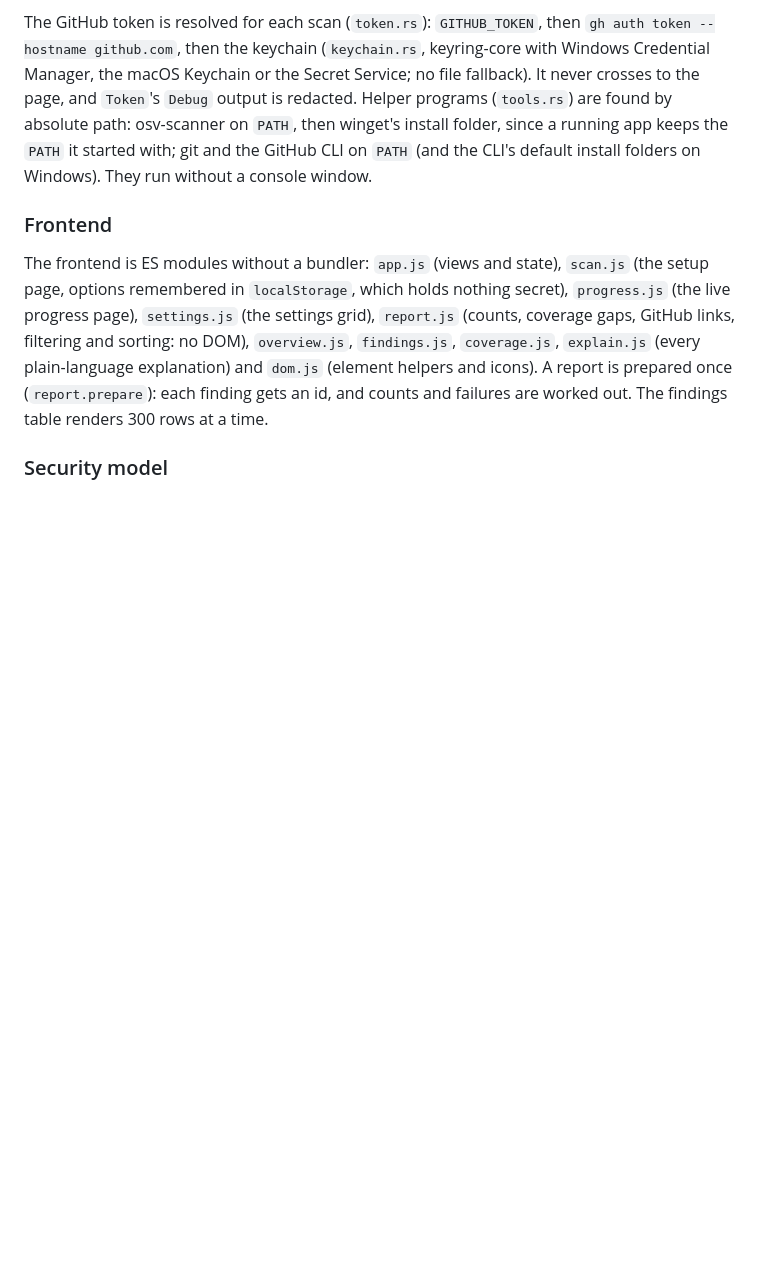
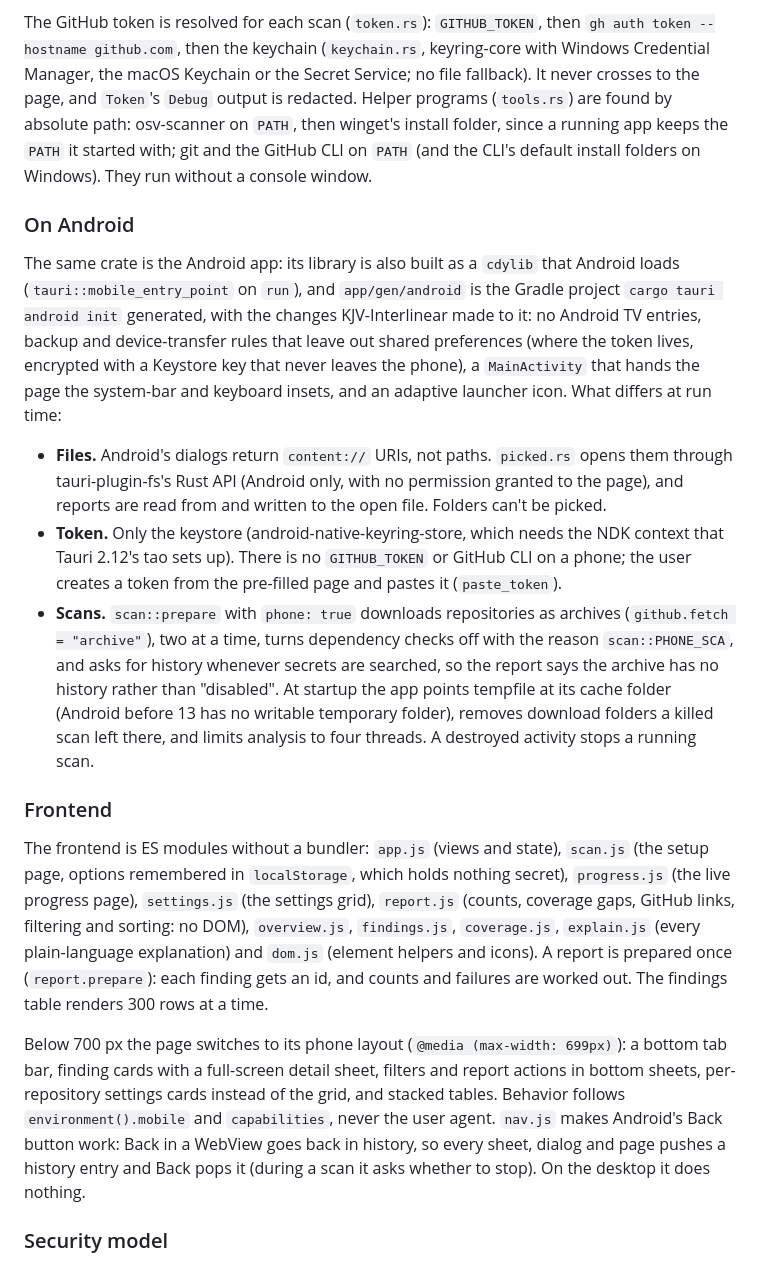
Before and after one commit to Divhanthelion/ghaudit, a Markdown page: docs/ARCHITECTURE.md, the part around one of its changes. Rendered like a GitHub page; blank space fills up the shorter version.

```diff
--- a/docs/ARCHITECTURE.md
+++ b/docs/ARCHITECTURE.md
@@ -570,6 +573,31 @@ winget's install folder, since a running app keeps the `PATH` it started with; g
 the GitHub CLI on `PATH` (and the CLI's default install folders on Windows). They run
 without a console window.
 
+### On Android
+
+The same crate is the Android app: its library is also built as a `cdylib` that Android
+loads (`tauri::mobile_entry_point` on `run`), and `app/gen/android` is the Gradle project
+`cargo tauri android init` generated, with the changes KJV-Interlinear made to it: no
+Android TV entries, backup and device-transfer rules that leave out shared preferences
+(where the token lives, encrypted with a Keystore key that never leaves the phone), a
+`MainActivity` that hands the page the system-bar and keyboard insets, and an adaptive
+launcher icon. What differs at run time:
+
+- **Files.** Android's dialogs return `content://` URIs, not paths. `picked.rs` opens them
+  through tauri-plugin-fs's Rust API (Android only, with no permission granted to the
+  page), and reports are read from and written to the open file. Folders can't be
+  picked.
+- **Token.** Only the keystore (android-native-keyring-store, which needs the NDK context
+  that Tauri 2.12's tao sets up). There is no `GITHUB_TOKEN` or GitHub CLI on a phone; the
+  user creates a token from the pre-filled page and pastes it (`paste_token`).
+- **Scans.** `scan::prepare` with `phone: true` downloads repositories as archives
+  (`github.fetch = "archive"`), two at a time, turns dependency checks off with the reason
+  `scan::PHONE_SCA`, and asks for history whenever secrets are searched, so the report
+  says the archive has no history rather than "disabled". At startup the app points
+  tempfile at its cache folder (Android before 13 has no writable temporary folder),
+  removes download folders a killed scan left there, and limits analysis to four
+  threads. A destroyed activity stops a running scan.
+
 ### Frontend
 
 The frontend is ES modules without a bundler: `app.js` (views and state), `scan.js`
@@ -580,6 +608,14 @@ The frontend is ES modules without a bundler: `app.js` (views and state), `scan.
 `dom.js` (element helpers and icons). A report is prepared once (`report.prepare`):
 each finding gets an id, and counts and failures are worked out. The findings table
 renders 300 rows at a time.
+
+Below 700 px the page switches to its phone layout (`@media (max-width: 699px)`): a
+bottom tab bar, finding cards with a full-screen detail sheet, filters and report actions
+in bottom sheets, per-repository settings cards instead of the grid, and stacked tables.
+Behavior follows `environment().mobile` and `capabilities`, never the user agent.
+`nav.js` makes Android's Back button work: Back in a WebView goes back in history, so
+every sheet, dialog and page pushes a history entry and Back pops it (during a scan it
+asks whether to stop). On the desktop it does nothing.
 
 ### Security model
 
```
Also changed, not shown: other parts of docs/ARCHITECTURE.md (+7 -4 lines), CHANGELOG.md (+8 -0 lines), README.md (+28 -0 lines).
